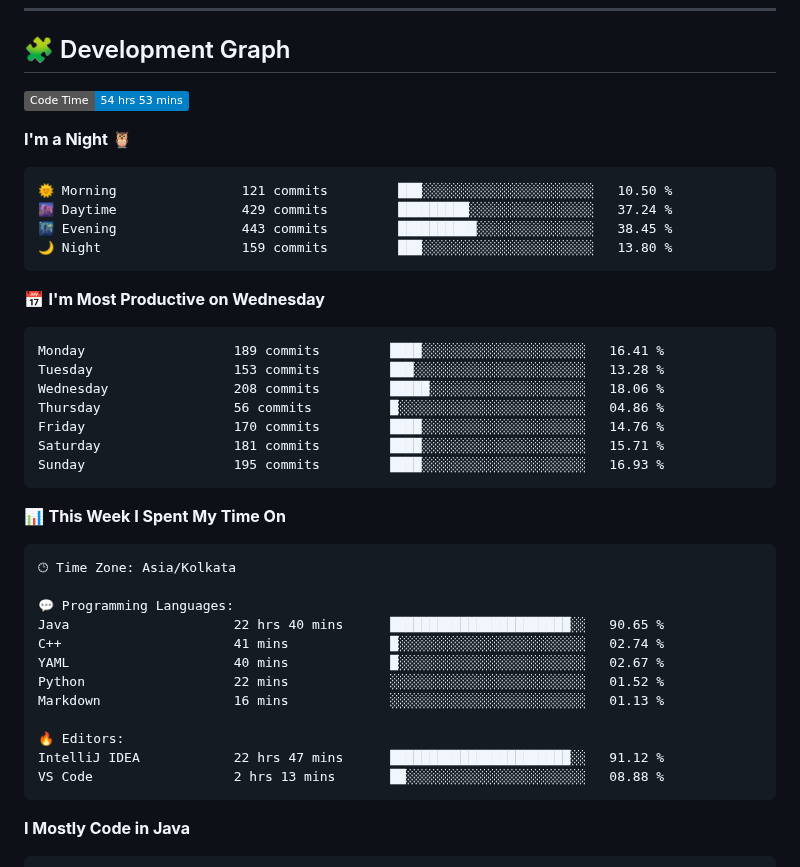
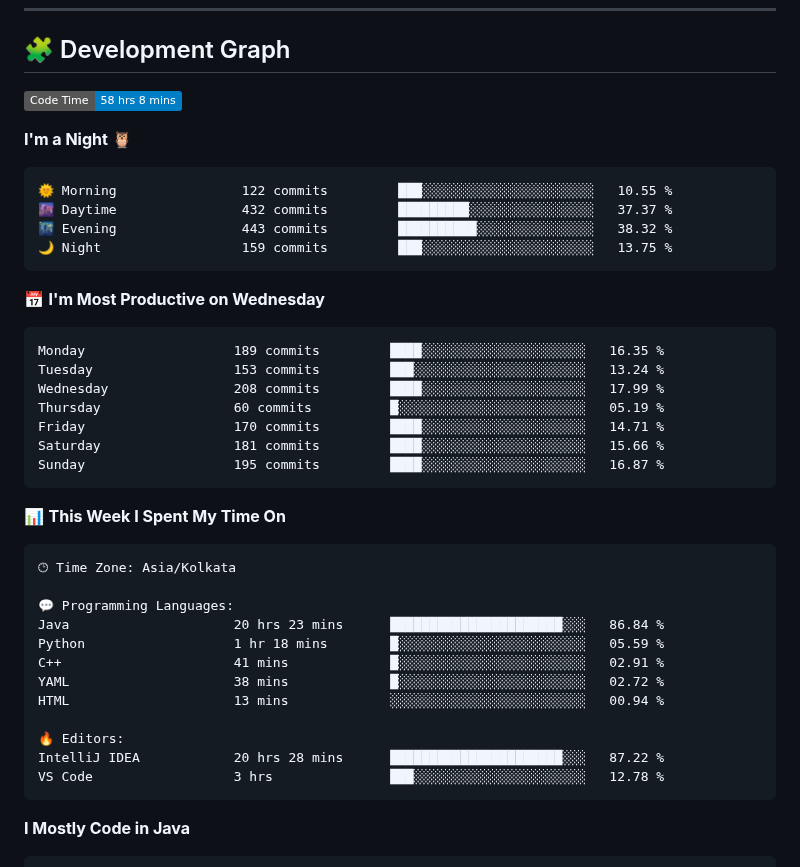
Before and after one commit to sumitverma77/sumitverma77, a Markdown page: README.md, the part around one of its changes. GitHub-like rendering; badges without logos.

Commit message:
Updated with Dev Metrics

````diff
--- a/README.md
+++ b/README.md
@@ -144,26 +144,26 @@
 ## 🧩 Development Graph
 
 <!--START_SECTION:waka-->
-![Code Time](http://img.shields.io/badge/Code%20Time-54%20hrs%2053%20mins-blue)
+![Code Time](http://img.shields.io/badge/Code%20Time-58%20hrs%208%20mins-blue)
 
 **I'm a Night 🦉**
 
 ```text
-🌞 Morning                121 commits         ███░░░░░░░░░░░░░░░░░░░░░░   10.50 %
-🌆 Daytime                429 commits         █████████░░░░░░░░░░░░░░░░   37.24 %
-🌃 Evening                443 commits         ██████████░░░░░░░░░░░░░░░   38.45 %
-🌙 Night                  159 commits         ███░░░░░░░░░░░░░░░░░░░░░░   13.80 %
+🌞 Morning                122 commits         ███░░░░░░░░░░░░░░░░░░░░░░   10.55 %
+🌆 Daytime                432 commits         █████████░░░░░░░░░░░░░░░░   37.37 %
+🌃 Evening                443 commits         ██████████░░░░░░░░░░░░░░░   38.32 %
+🌙 Night                  159 commits         ███░░░░░░░░░░░░░░░░░░░░░░   13.75 %
 ```
 📅 **I'm Most Productive on Wednesday**
 
 ```text
-Monday                   189 commits         ████░░░░░░░░░░░░░░░░░░░░░   16.41 %
-Tuesday                  153 commits         ███░░░░░░░░░░░░░░░░░░░░░░   13.28 %
-Wednesday                208 commits         █████░░░░░░░░░░░░░░░░░░░░   18.06 %
-Thursday                 56 commits          █░░░░░░░░░░░░░░░░░░░░░░░░   04.86 %
-Friday                   170 commits         ████░░░░░░░░░░░░░░░░░░░░░   14.76 %
-Saturday                 181 commits         ████░░░░░░░░░░░░░░░░░░░░░   15.71 %
-Sunday                   195 commits         ████░░░░░░░░░░░░░░░░░░░░░   16.93 %
+Monday                   189 commits         ████░░░░░░░░░░░░░░░░░░░░░   16.35 %
+Tuesday                  153 commits         ███░░░░░░░░░░░░░░░░░░░░░░   13.24 %
+Wednesday                208 commits         ████░░░░░░░░░░░░░░░░░░░░░   17.99 %
+Thursday                 60 commits          █░░░░░░░░░░░░░░░░░░░░░░░░   05.19 %
+Friday                   170 commits         ████░░░░░░░░░░░░░░░░░░░░░   14.71 %
+Saturday                 181 commits         ████░░░░░░░░░░░░░░░░░░░░░   15.66 %
+Sunday                   195 commits         ████░░░░░░░░░░░░░░░░░░░░░   16.87 %
 ```
 
 
@@ -173,15 +173,15 @@ Sunday                   195 commits         ████░░░░░░░
 🕑︎ Time Zone: Asia/Kolkata
 
 💬 Programming Languages:
-Java                     22 hrs 40 mins      ███████████████████████░░   90.65 %
-C++                      41 mins             █░░░░░░░░░░░░░░░░░░░░░░░░   02.74 %
-YAML                     40 mins             █░░░░░░░░░░░░░░░░░░░░░░░░   02.67 %
-Python                   22 mins             ░░░░░░░░░░░░░░░░░░░░░░░░░   01.52 %
-Markdown                 16 mins             ░░░░░░░░░░░░░░░░░░░░░░░░░   01.13 %
+Java                     20 hrs 23 mins      ██████████████████████░░░   86.84 %
+Python                   1 hr 18 mins        █░░░░░░░░░░░░░░░░░░░░░░░░   05.59 %
+C++                      41 mins             █░░░░░░░░░░░░░░░░░░░░░░░░   02.91 %
+YAML                     38 mins             █░░░░░░░░░░░░░░░░░░░░░░░░   02.72 %
+HTML                     13 mins             ░░░░░░░░░░░░░░░░░░░░░░░░░   00.94 %
 
 🔥 Editors:
-IntelliJ IDEA            22 hrs 47 mins      ███████████████████████░░   91.12 %
-VS Code                  2 hrs 13 mins       ██░░░░░░░░░░░░░░░░░░░░░░░   08.88 %
+IntelliJ IDEA            20 hrs 28 mins      ██████████████████████░░░   87.22 %
+VS Code                  3 hrs               ███░░░░░░░░░░░░░░░░░░░░░░   12.78 %
 ```
 
 **I Mostly Code in Java**
````
Also changed, not shown: other parts of README.md (+1 -1 lines).
